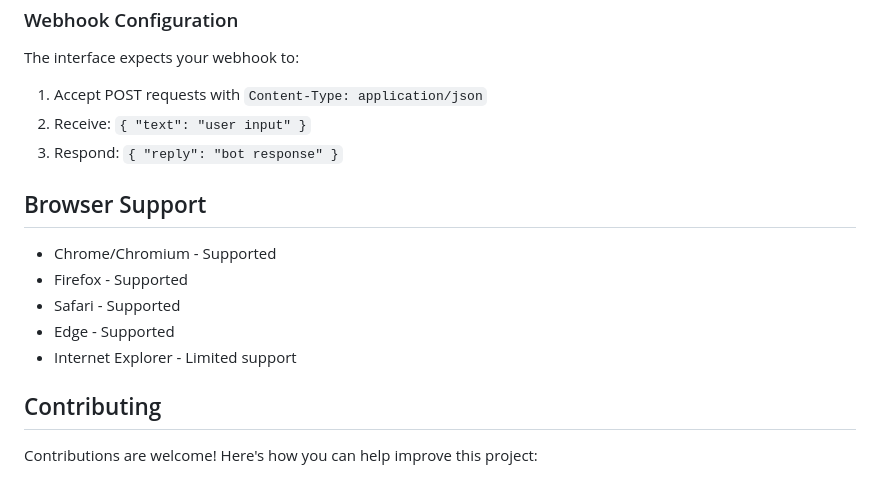
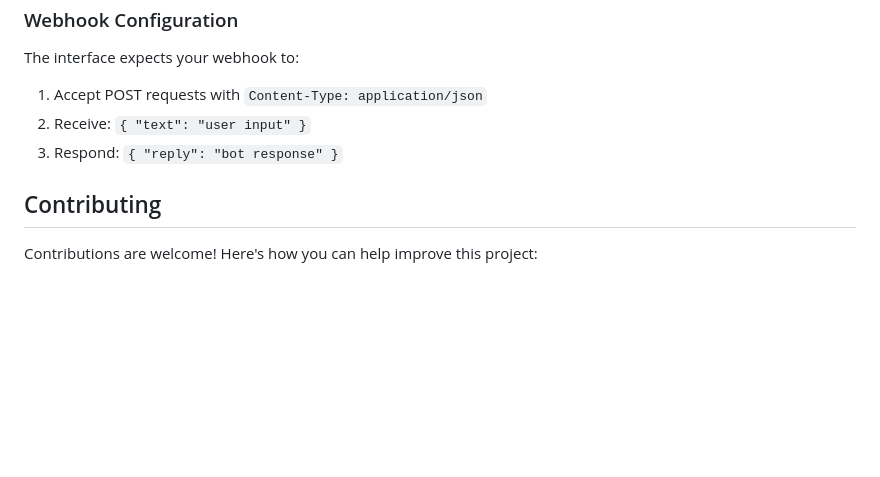
Before and after one commit to Praneel7015/webhook-chatbot-interface, a Markdown page: README.md, the part around the change. GitHub-like rendering; blank space fills up the shorter version.

```diff
--- a/README.md
+++ b/README.md
@@ -110,14 +110,6 @@ The interface expects your webhook to:
 2. Receive: `{ "text": "user input" }`
 3. Respond: `{ "reply": "bot response" }`
 
-## Browser Support
-
-- Chrome/Chromium - Supported
-- Firefox - Supported
-- Safari - Supported
-- Edge - Supported
-- Internet Explorer - Limited support
-
 ## Contributing
 
 Contributions are welcome! Here's how you can help improve this project:
```
